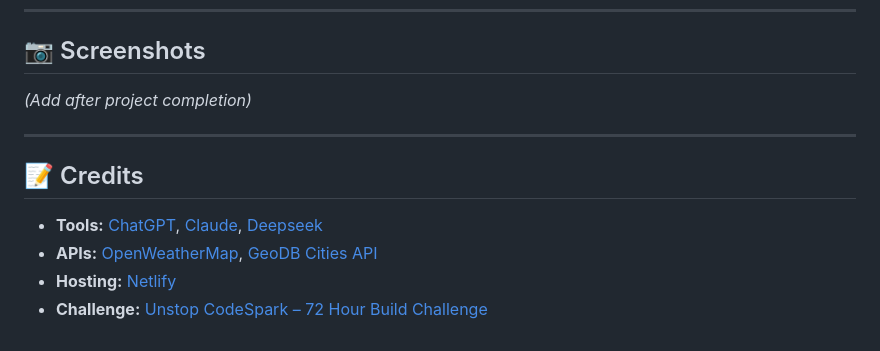
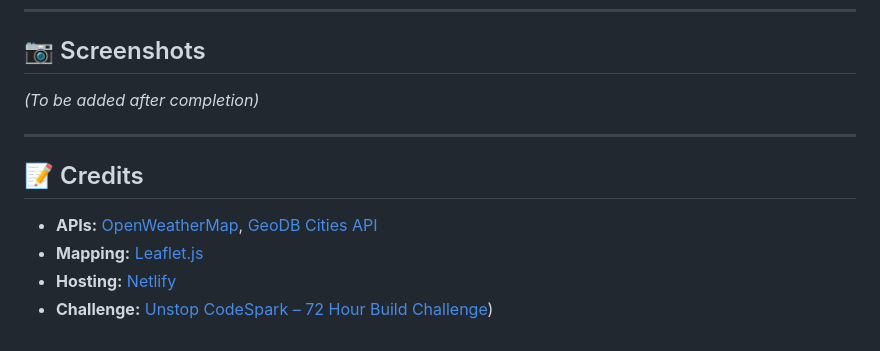
Before and after one commit to LiteralKrishu/ProWeather, a Markdown page: README.md, the part around the change printed below. Rendered like a GitHub page.

```diff
--- a/README.md
+++ b/README.md
@@ -79,12 +76,12 @@ Key highlights include:
 
 ## 📷 Screenshots
 
-*(Add after project completion)*
+*(To be added after completion)*
 
 ---
 
 ## 📝 Credits
-- **Tools:** [ChatGPT](https://chatgpt.com/), [Claude](https://claude.ai), [Deepseek](https://chat.deepseek.com)
 - **APIs:** [OpenWeatherMap](https://openweathermap.org/api), [GeoDB Cities API](https://rapidapi.com/wirefreethought/api/geodb-cities/)
+- **Mapping:** [Leaflet.js](https://leafletjs.com/)
 - **Hosting:** [Netlify](https://www.netlify.com/)
-- **Challenge:** [Unstop CodeSpark – 72 Hour Build Challenge](https://unstop.com/hackathons/codespark-72-hour-build-challenge-techweek-vibe-engineers-government-engineering-college-siwan-1537337)
+- **Challenge:** [Unstop CodeSpark – 72 Hour Build Challenge](https://unstop.com/hackathons/codespark-72-hour-build-challenge-techweek-vibe-engineers-government-engineering-college-siwan-1537337))
```
Also changed, not shown: other parts of README.md (+28 -31 lines).
